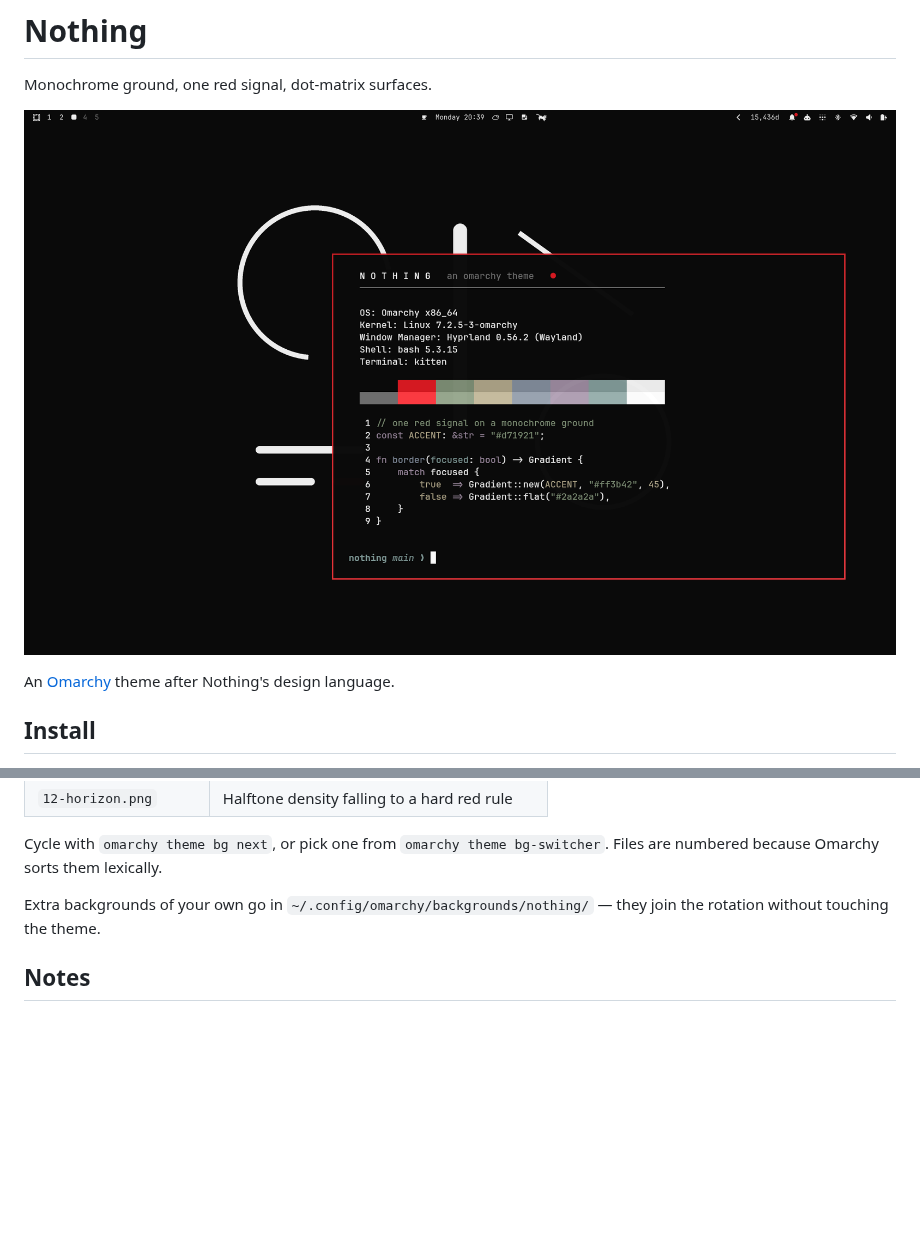
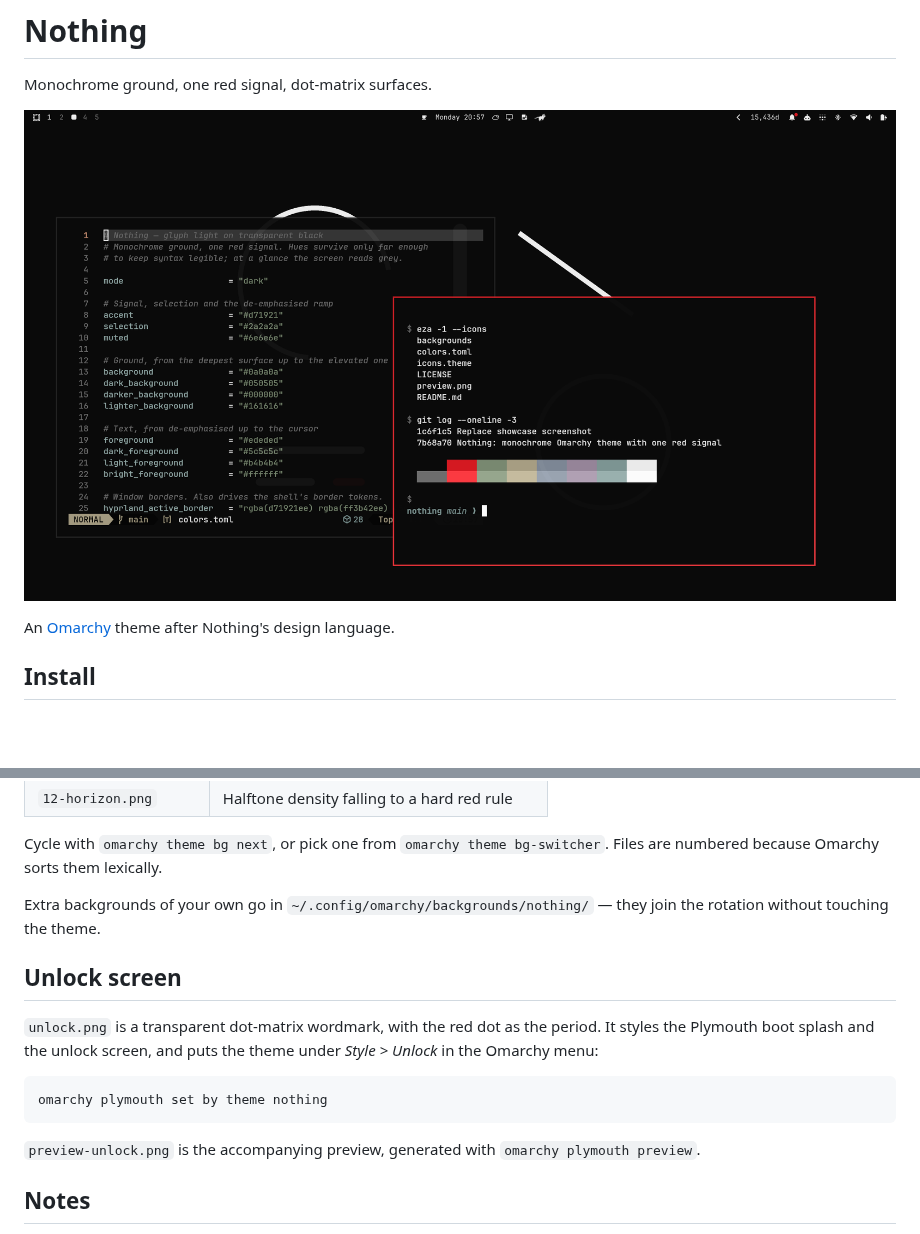
Before and after one commit to lookiyam-94/omarchy-nothing-theme, a Markdown page: README.md, 2 parts joined by grey strips. Drawn GitHub-style; pictures changed too: preview.png; blank space fills up the shorter version.

Commit message:
Add unlock screen and update showcase screenshot
New preview.png is the gallery shot: 16:9, editor open on the theme's own
colors.toml beside a terminal, over the glyph wallpaper. Replaces the
terminal-only 16:10 capture, and follows omarchy-site's guidance that a
showcase show a real session rather than an empty desktop.

Adds unlock.png — a transparent dot-matrix wordmark with the red dot as the
period — and the preview-unlock.png that goes with it, generated by
`omarchy plymouth preview`. This lists the theme under Style > Unlock and
styles the Plymouth boot splash. Verified: `omarchy plymouth list` now
reports `nothing`.

Co-Authored-By: Claude Opus 5 <noreply@anthropic.com>

````diff
--- a/README.md
+++ b/README.md
@@ -69,6 +69,19 @@ Files are numbered because Omarchy sorts them lexically.
 Extra backgrounds of your own go in `~/.config/omarchy/backgrounds/nothing/` —
 they join the rotation without touching the theme.
 
+## Unlock screen
+
+`unlock.png` is a transparent dot-matrix wordmark, with the red dot as the
+period. It styles the Plymouth boot splash and the unlock screen, and puts the
+theme under _Style > Unlock_ in the Omarchy menu:
+
+```bash
+omarchy plymouth set by theme nothing
+```
+
+`preview-unlock.png` is the accompanying preview, generated with
+`omarchy plymouth preview`.
+
 ## Notes
 
 - Pairs well with a dot-matrix display font (Nothing ships NType82 / Ndot).
````
Also changed, not shown: preview-unlock.png (added), unlock.png (added).
